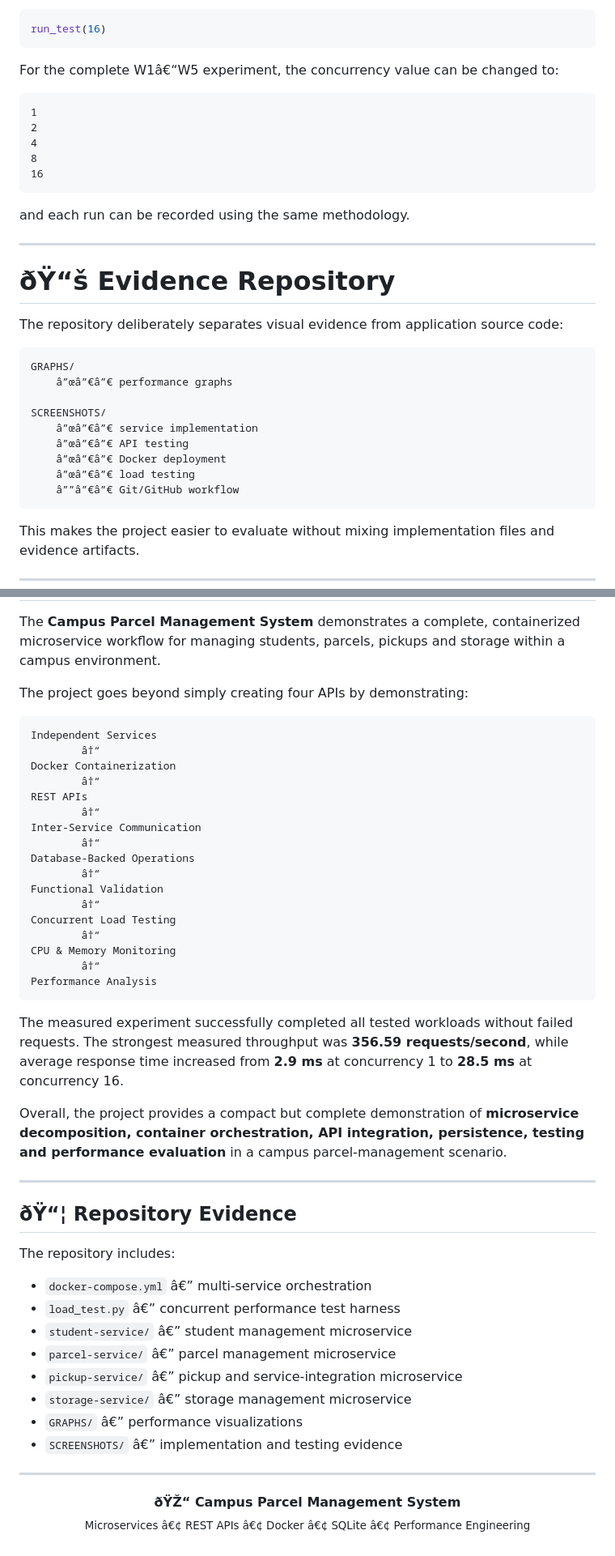
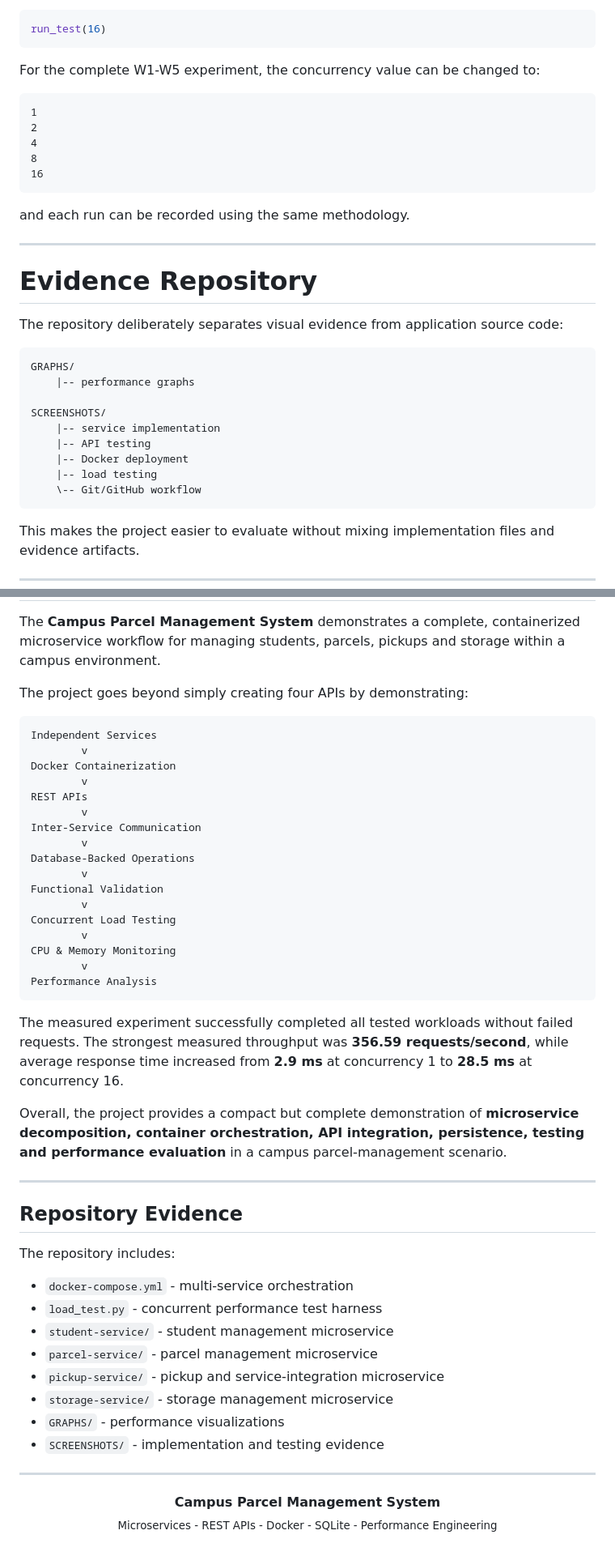
Before and after one commit to 01fe23bci004/Campus-parcel-management, a Markdown page: README.md, 2 parts joined by grey strips. Shown at 81% size. Rendered like a GitHub page.

Commit message:
Refactor README for clarity and formatting
Updated README.md to improve clarity and fix formatting issues.

````diff
--- a/README.md
+++ b/README.md
@@ -1019,7 +1019,7 @@ The current script is configured to execute the final test using:
 run_test(16)
 ```
 
-For the complete W1â€“W5 experiment, the concurrency value can be changed to:
+For the complete W1-W5 experiment, the concurrency value can be changed to:
 
 ```text
 1
@@ -1033,20 +1033,20 @@ and each run can be recorded using the same methodology.
 
 ---
 
-# ðŸ“š Evidence Repository
+# Evidence Repository
 
 The repository deliberately separates visual evidence from application source code:
 
 ```text
 GRAPHS/
-    â”œâ”€â”€ performance graphs
+    |-- performance graphs
 
 SCREENSHOTS/
-    â”œâ”€â”€ service implementation
-    â”œâ”€â”€ API testing
-    â”œâ”€â”€ Docker deployment
-    â”œâ”€â”€ load testing
-    â””â”€â”€ Git/GitHub workflow
+    |-- service implementation
+    |-- API testing
+    |-- Docker deployment
+    |-- load testing
+    \-- Git/GitHub workflow
 ```
 
 This makes the project easier to evaluate without mixing implementation files and evidence artifacts.
@@ -1061,21 +1061,21 @@ The project goes beyond simply creating four APIs by demonstrating:
 
 ```text
 Independent Services
-        â†“
+        v
 Docker Containerization
-        â†“
+        v
 REST APIs
-        â†“
+        v
 Inter-Service Communication
-        â†“
+        v
 Database-Backed Operations
-        â†“
+        v
 Functional Validation
-        â†“
+        v
 Concurrent Load Testing
-        â†“
+        v
 CPU & Memory Monitoring
-        â†“
+        v
 Performance Analysis
 ```
 
@@ -1085,22 +1085,22 @@ Overall, the project provides a compact but complete demonstration of **microser
 
 ---
 
-## ðŸ“¦ Repository Evidence
+## Repository Evidence
 
 The repository includes:
 
-- `docker-compose.yml` â€” multi-service orchestration
-- `load_test.py` â€” concurrent performance test harness
-- `student-service/` â€” student management microservice
-- `parcel-service/` â€” parcel management microservice
-- `pickup-service/` â€” pickup and service-integration microservice
-- `storage-service/` â€” storage management microservice
-- `GRAPHS/` â€” performance visualizations
-- `SCREENSHOTS/` â€” implementation and testing evidence
+- `docker-compose.yml` - multi-service orchestration
+- `load_test.py` - concurrent performance test harness
+- `student-service/` - student management microservice
+- `parcel-service/` - parcel management microservice
+- `pickup-service/` - pickup and service-integration microservice
+- `storage-service/` - storage management microservice
+- `GRAPHS/` - performance visualizations
+- `SCREENSHOTS/` - implementation and testing evidence
 
 ---
 
 <p align="center">
-  <strong>ðŸŽ“ Campus Parcel Management System</strong><br>
-  <sub>Microservices â€¢ REST APIs â€¢ Docker â€¢ SQLite â€¢ Performance Engineering</sub>
+  <strong> Campus Parcel Management System</strong><br>
+  <sub>Microservices - REST APIs - Docker - SQLite - Performance Engineering</sub>
 </p>
````
Also changed, not shown: other parts of README.md (+159 -159 lines).
